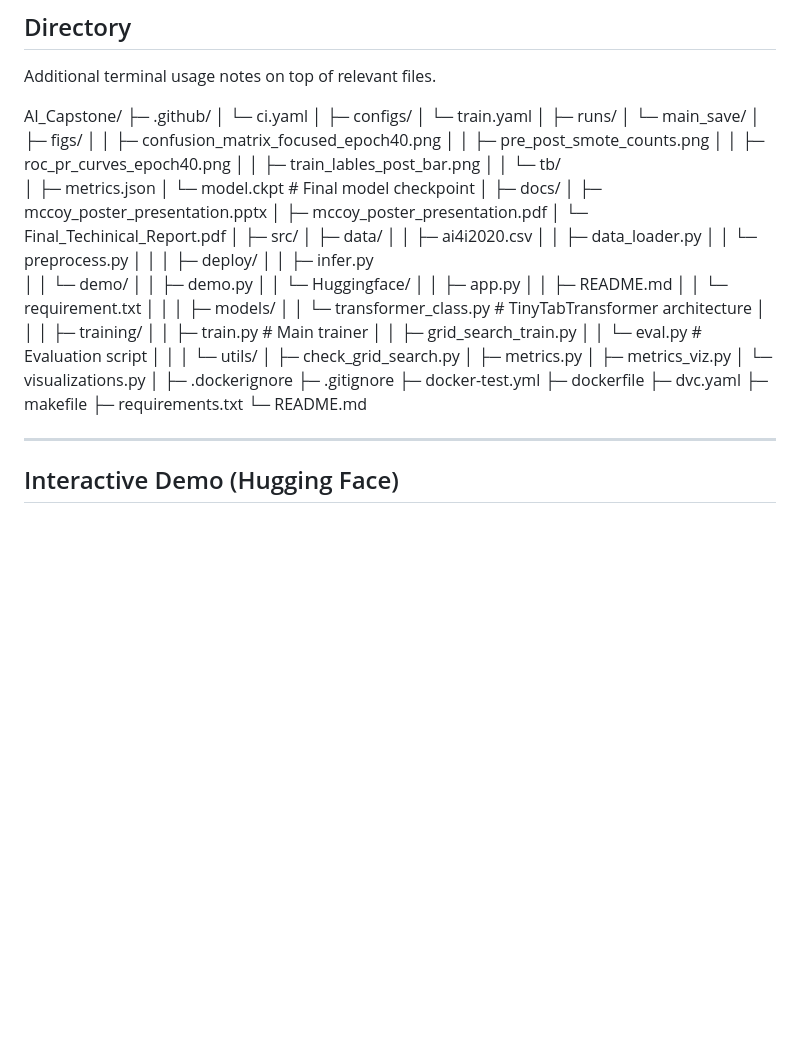
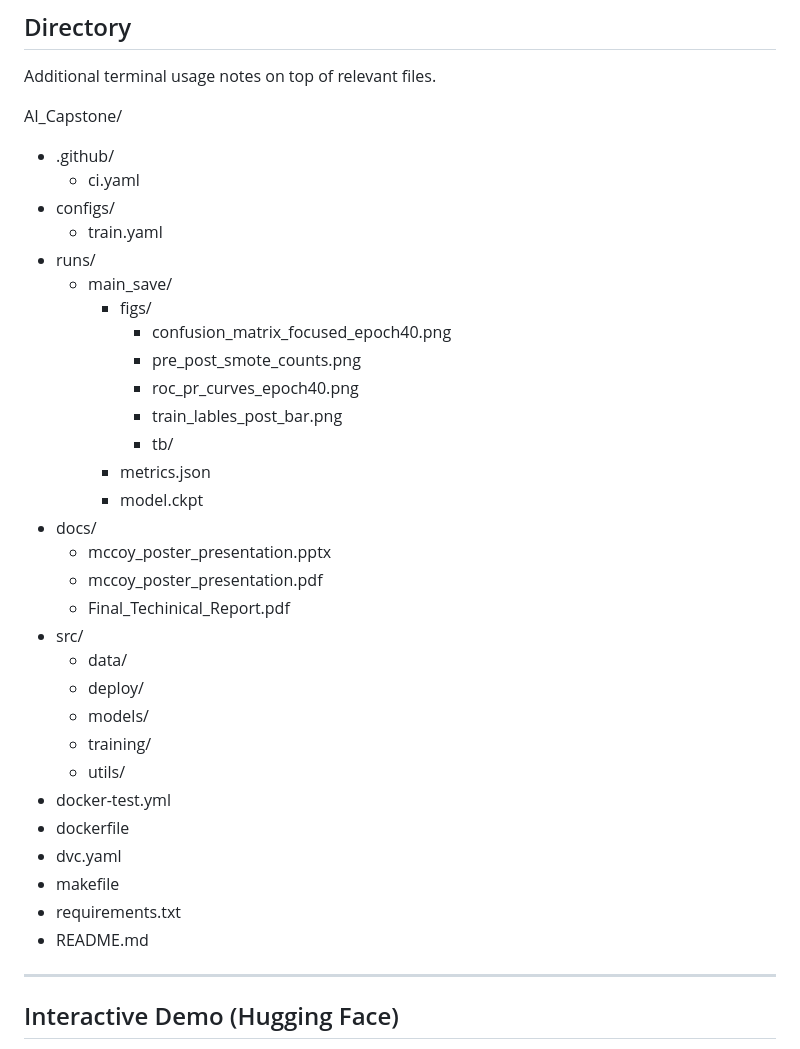
Before and after one commit to McCoyBrandon/AI_Capstone, a Markdown page: README.md, the part around the change. Drawn GitHub-style; blank space fills up the shorter version.

Commit message:
Updated README
Updated directory structure for better clarity.

```diff
--- a/README.md
+++ b/README.md
@@ -10,65 +10,36 @@
 Additional terminal usage notes on top of relevant files.
 
 AI_Capstone/
-├─ .github/
-│  └─ ci.yaml
-│
-├─ configs/
-│  └─ train.yaml
-│
-├─ runs/
-│  └─ main_save/
-│     ├─ figs/
-│     │  ├─ confusion_matrix_focused_epoch40.png
-│     │  ├─ pre_post_smote_counts.png
-│     │  ├─ roc_pr_curves_epoch40.png
-│     │  ├─ train_lables_post_bar.png
-│     │  └─ tb/
-│     ├─ metrics.json
-│     └─ model.ckpt      # Final model checkpoint
-│
-├─ docs/
-│  ├─ mccoy_poster_presentation.pptx
-│  ├─ mccoy_poster_presentation.pdf
-│  └─ Final_Techinical_Report.pdf
-│
-├─ src/
-│  ├─ data/
-│  │  ├─ ai4i2020.csv
-│  │  ├─ data_loader.py
-│  │  └─ preprocess.py
-│  │
-│  ├─ deploy/
-│  │  ├─ infer.py
-│  │  └─ demo/
-│  │     ├─ demo.py
-│  │     └─ Huggingface/
-│  │        ├─ app.py
-│  │        ├─ README.md
-│  │        └─ requirement.txt
-│  │
-│  ├─ models/
-│  │  └─ transformer_class.py   # TinyTabTransformer architecture
-│  │
-│  ├─ training/
-│  │  ├─ train.py          # Main trainer
-│  │  ├─ grid_search_train.py
-│  │  └─ eval.py           # Evaluation script
-│  │
-│  └─ utils/
-│     ├─ check_grid_search.py
-│     ├─ metrics.py
-│     ├─ metrics_viz.py
-│     └─ visualizations.py
-│
-├─ .dockerignore
-├─ .gitignore
-├─ docker-test.yml
-├─ dockerfile
-├─ dvc.yaml
-├─ makefile
-├─ requirements.txt
-└─ README.md
+- .github/
+  - ci.yaml
+- configs/
+  - train.yaml
+- runs/
+  - main_save/
+    - figs/
+      - confusion_matrix_focused_epoch40.png
+      - pre_post_smote_counts.png
+      - roc_pr_curves_epoch40.png
+      - train_lables_post_bar.png
+      - tb/
+    - metrics.json
+    - model.ckpt
+- docs/
+  - mccoy_poster_presentation.pptx
+  - mccoy_poster_presentation.pdf
+  - Final_Techinical_Report.pdf
+- src/
+  - data/
+  - deploy/
+  - models/
+  - training/
+  - utils/
+- docker-test.yml
+- dockerfile
+- dvc.yaml
+- makefile
+- requirements.txt
+- README.md
 
 ---
 
```
